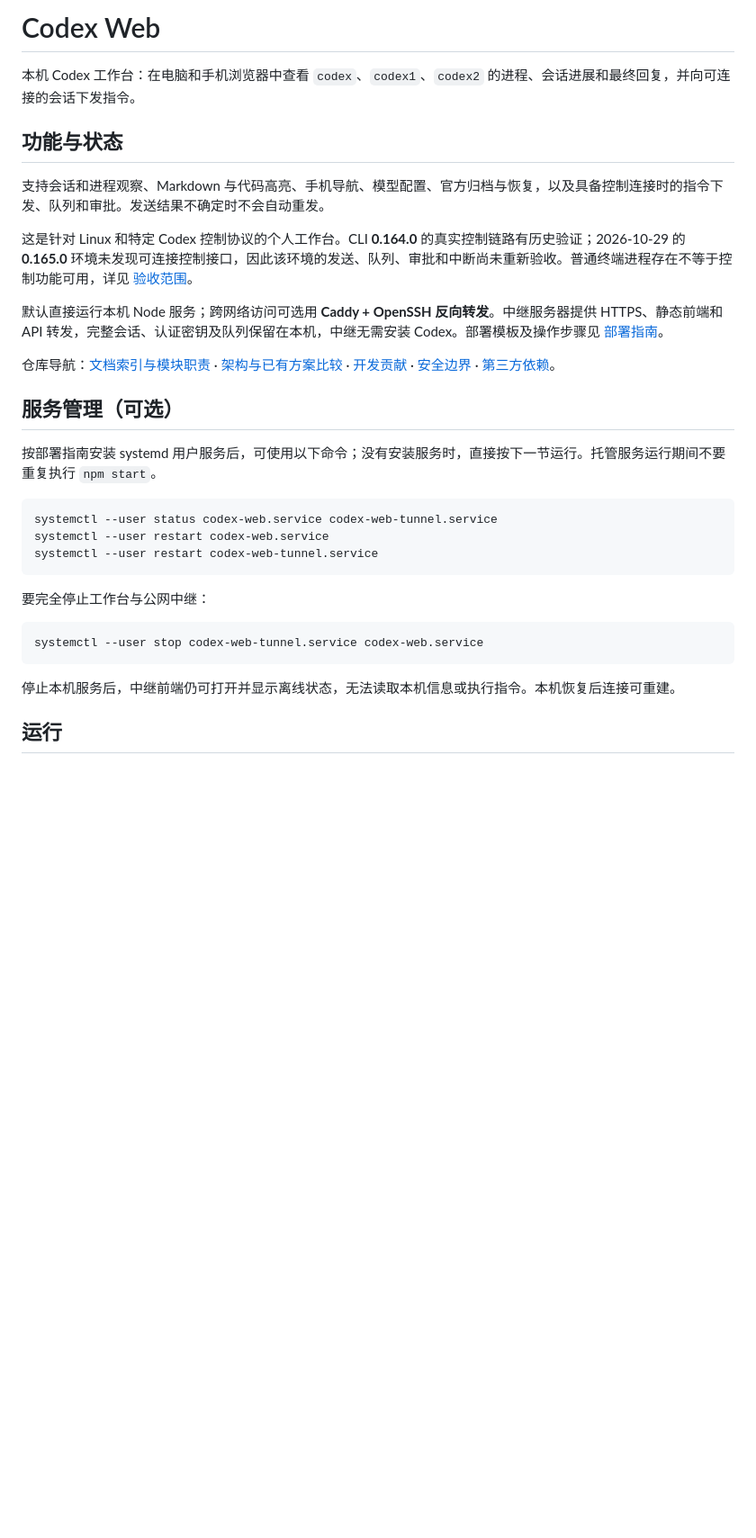
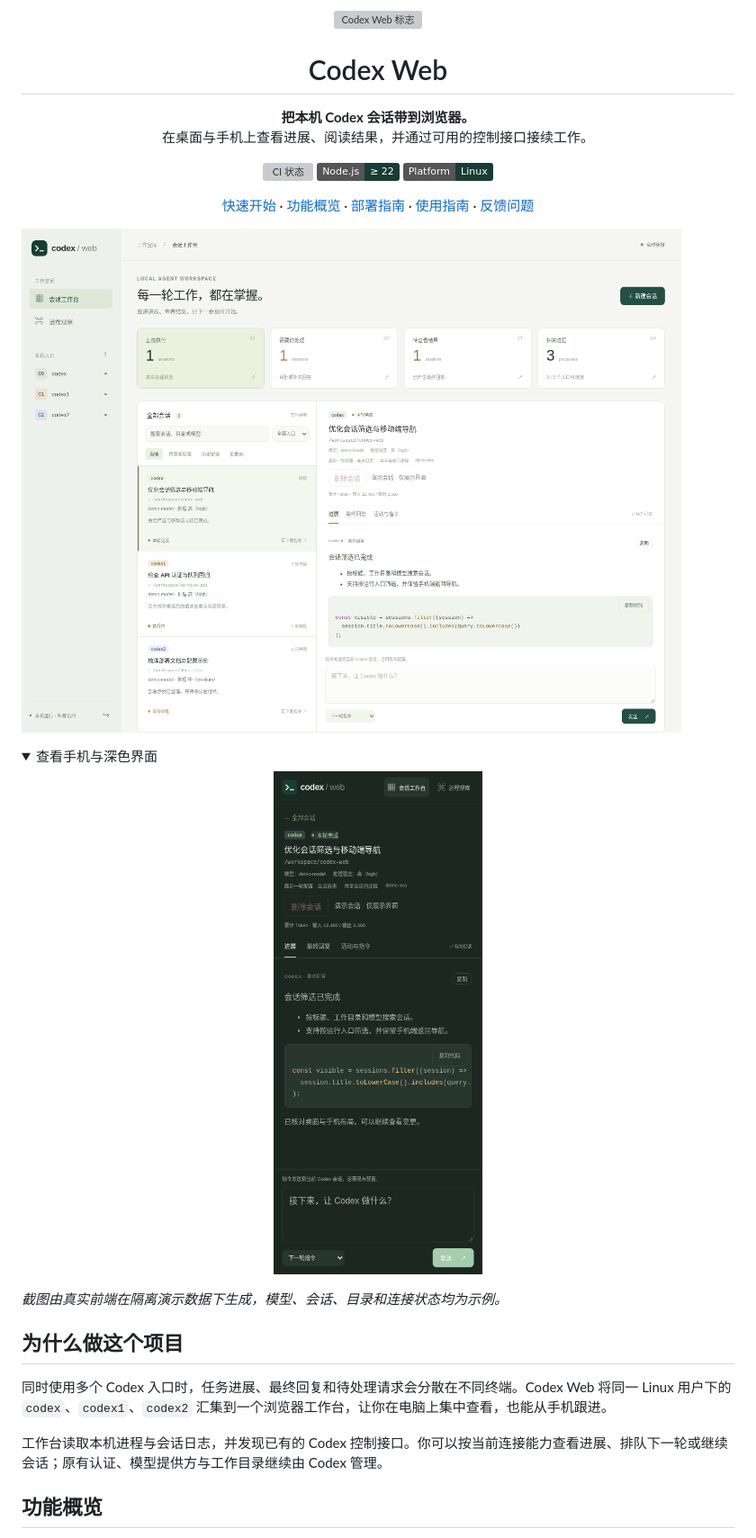
Before and after one commit to Renwang-Huang/codex-web, a Markdown page: README.md, the part around one of its changes. Shown at 90% size. Drawn GitHub-style; pictures changed too: docs/images/workbench-desktop.png (added), docs/images/workbench-mobile.png (added); folded sections open; badges without logos; blank space fills up the shorter version; grey boxes are pictures that could not be loaded.

Commit message:
Improve README with interface previews and layered documentation

````diff
--- a/README.md
+++ b/README.md
@@ -1,34 +1,46 @@
-# Codex Web
+<p align="center">
+  <img src="public/favicon.svg" width="72" height="72" alt="Codex Web 标志" />
+</p>
 
-本机 Codex 工作台：在电脑和手机浏览器中查看 `codex`、`codex1`、`codex2` 的进程、会话进展和最终回复，并向可连接的会话下发指令。
+<h1 align="center">Codex Web</h1>
 
-## 功能与状态
+<p align="center">
+  <strong>把本机 Codex 会话带到浏览器。</strong><br />
+  在桌面与手机上查看进展、阅读结果，并通过可用的控制接口接续工作。
+</p>
 
-支持会话和进程观察、Markdown 与代码高亮、手机导航、模型配置、官方归档与恢复，以及具备控制连接时的指令下发、队列和审批。发送结果不确定时不会自动重发。
+<p align="center">
+  <a href="https://github.com/Renwang-Huang/codex-web/actions/workflows/ci.yml"><img src="https://github.com/Renwang-Huang/codex-web/actions/workflows/ci.yml/badge.svg?branch=main" alt="CI 状态" /></a>
+  <a href="package.json"><img src="https://img.shields.io/badge/Node.js-%E2%89%A5%2022-183d36?logo=nodedotjs&logoColor=white" alt="Node.js 22 或更高版本" /></a>
+  <a href="#兼容性"><img src="https://img.shields.io/badge/Platform-Linux-183d36?logo=linux&logoColor=white" alt="Linux 平台" /></a>
+</p>
 
-这是针对 Linux 和特定 Codex 控制协议的个人工作台。CLI **0.164.0** 的真实控制链路有历史验证；2026-10-29 的 **0.165.0** 环境未发现可连接控制接口，因此该环境的发送、队列、审批和中断尚未重新验收。普通终端进程存在不等于控制功能可用，详见 [验收范围](docs/ACCEPTANCE.md)。
+<p align="center">
+  <a href="#快速开始">快速开始</a> ·
+  <a href="#功能概览">功能概览</a> ·
+  <a href="docs/DEPLOYMENT.md">部署指南</a> ·
+  <a href="docs/USAGE.md">使用指南</a> ·
+  <a href="https://github.com/Renwang-Huang/codex-web/issues">反馈问题</a>
+</p>
 
-默认直接运行本机 Node 服务；跨网络访问可选用 **Caddy + OpenSSH 反向转发**。中继服务器提供 HTTPS、静态前端和 API 转发，完整会话、认证密钥及队列保留在本机，中继无需安装 Codex。部署模板及操作步骤见 [部署指南](docs/DEPLOYMENT.md)。
+![Codex Web 桌面界面：多入口会话列表、任务状态与 Markdown 回复](docs/images/workbench-desktop.png)
 
-仓库导航：[文档索引与模块职责](docs/README.md) · [架构与已有方案比较](docs/ARCHITECTURE.md) · [开发贡献](CONTRIBUTING.md) · [安全边界](SECURITY.md) · [第三方依赖](THIRD_PARTY_NOTICES.md)。
+<details>
+<summary>查看手机与深色界面</summary>
 
-## 服务管理（可选）
+<p align="center">
+  <img src="docs/images/workbench-mobile.png" width="320" alt="Codex Web 手机深色界面：会话详情、代码高亮和指令输入" />
+</p>
 
-按部署指南安装 systemd 用户服务后，可使用以下命令；没有安装服务时，直接按下一节运行。托管服务运行期间不要重复执行 `npm start`。
+</details>
 
-```bash
-systemctl --user status codex-web.service codex-web-tunnel.service
-systemctl --user restart codex-web.service
-systemctl --user restart codex-web-tunnel.service
-```
+*截图由真实前端在隔离演示数据下生成，模型、会话、目录和连接状态均为示例。*
 
-要完全停止工作台与公网中继：
+## 为什么做这个项目
 
-```bash
-systemctl --user stop codex-web-tunnel.service codex-web.service
-```
+同时使用多个 Codex 入口时，任务进展、最终回复和待处理请求会分散在不同终端。Codex Web 将同一 Linux 用户下的 `codex`、`codex1`、`codex2` 汇集到一个浏览器工作台，让你在电脑上集中查看，也能从手机跟进。
 
-停止本机服务后，中继前端仍可打开并显示离线状态，无法读取本机信息或执行指令。本机恢复后连接可重建。
+工作台读取本机进程与会话日志，并发现已有的 Codex 控制接口。你可以按当前连接能力查看进展、排队下一轮或继续会话；原有认证、模型提供方与工作目录继续由 Codex 管理。
 
-## 运行
+## 功能概览
 
````
Also changed, not shown: other parts of README.md (+102 -84 lines), CONTRIBUTING.md (+8 -0 lines), docs/README.md (+3 -1 lines), docs/USAGE.md (added, +134 -0 lines), 1 other file.
